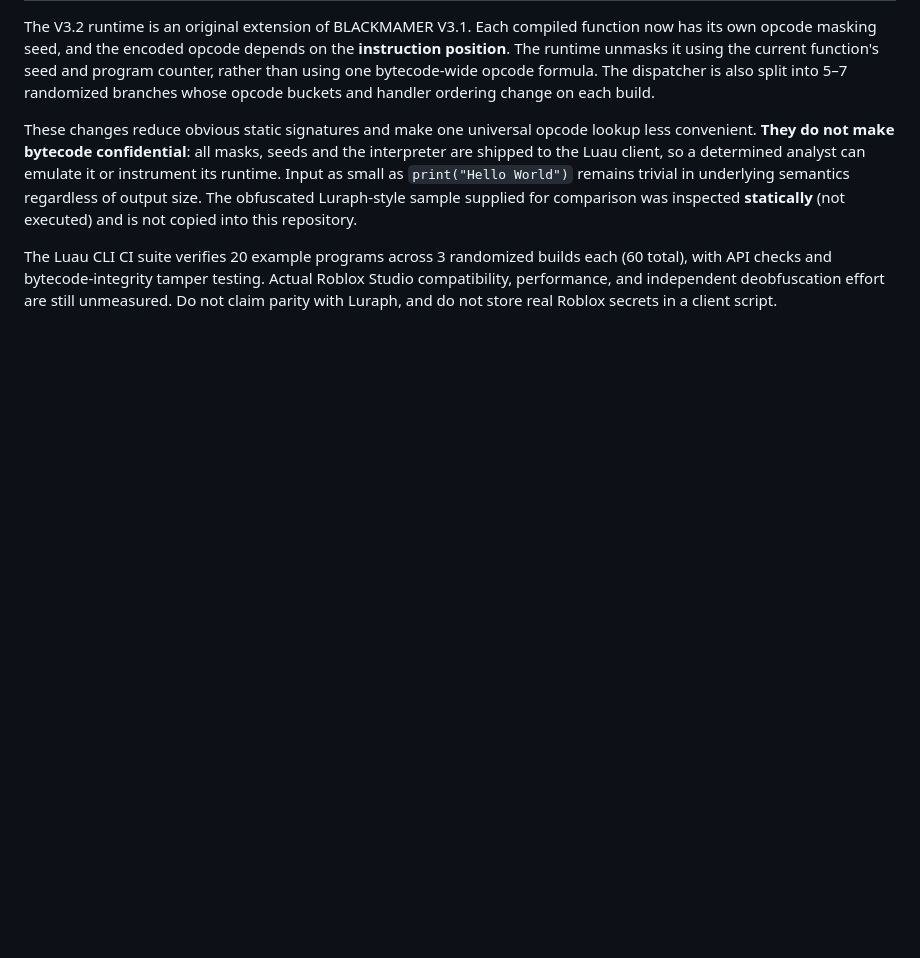
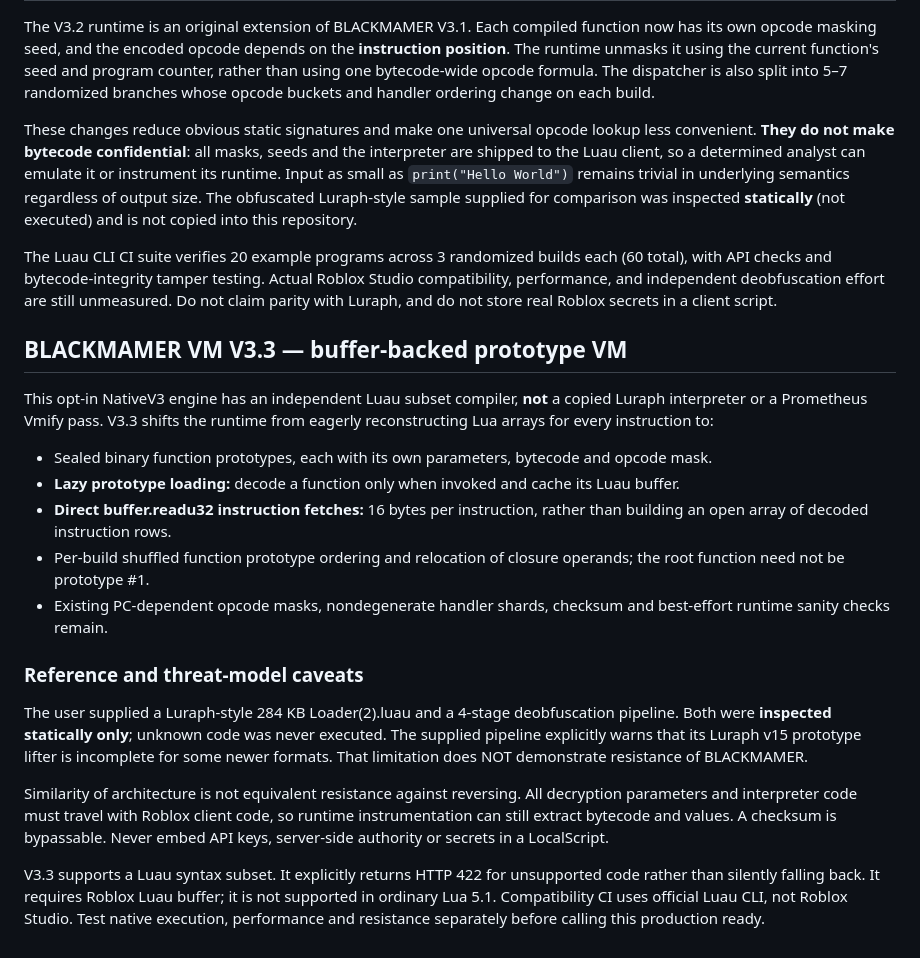
Before and after one commit to sauqihaq/blackmamer-obfuscate, a Markdown page: README.md, the part around the change. Drawn GitHub-style; blank space fills up the shorter version.

Commit message:
docs(vm3.3): explain buffer-backed prototypes and limits versus Luraph reference

```diff
--- a/README.md
+++ b/README.md
@@ -96,3 +96,22 @@ The V3.2 runtime is an original extension of BLACKMAMER V3.1. Each compiled func
 These changes reduce obvious static signatures and make one universal opcode lookup less convenient. **They do not make bytecode confidential**: all masks, seeds and the interpreter are shipped to the Luau client, so a determined analyst can emulate it or instrument its runtime. Input as small as `print("Hello World")` remains trivial in underlying semantics regardless of output size. The obfuscated Luraph-style sample supplied for comparison was inspected **statically** (not executed) and is not copied into this repository.
 
 The Luau CLI CI suite verifies 20 example programs across 3 randomized builds each (60 total), with API checks and bytecode-integrity tamper testing. Actual Roblox Studio compatibility, performance, and independent deobfuscation effort are still unmeasured. Do not claim parity with Luraph, and do not store real Roblox secrets in a client script.
+
+
+## BLACKMAMER VM V3.3 — buffer-backed prototype VM
+
+This opt-in NativeV3 engine has an independent Luau subset compiler, **not** a copied Luraph interpreter or a Prometheus Vmify pass. V3.3 shifts the runtime from eagerly reconstructing Lua arrays for every instruction to:
+
+- Sealed binary function prototypes, each with its own parameters, bytecode and opcode mask.
+- **Lazy prototype loading:** decode a function only when invoked and cache its Luau buffer.
+- **Direct buffer.readu32 instruction fetches:** 16 bytes per instruction, rather than building an open array of decoded instruction rows.
+- Per-build shuffled function prototype ordering and relocation of closure operands; the root function need not be prototype #1.
+- Existing PC-dependent opcode masks, nondegenerate handler shards, checksum and best-effort runtime sanity checks remain.
+
+### Reference and threat-model caveats
+
+The user supplied a Luraph-style 284 KB Loader(2).luau and a 4-stage deobfuscation pipeline. Both were **inspected statically only**; unknown code was never executed. The supplied pipeline explicitly warns that its Luraph v15 prototype lifter is incomplete for some newer formats. That limitation does NOT demonstrate resistance of BLACKMAMER.
+
+Similarity of architecture is not equivalent resistance against reversing. All decryption parameters and interpreter code must travel with Roblox client code, so runtime instrumentation can still extract bytecode and values. A checksum is bypassable. Never embed API keys, server-side authority or secrets in a LocalScript.
+
+V3.3 supports a Luau syntax subset. It explicitly returns HTTP 422 for unsupported code rather than silently falling back. It requires Roblox Luau buffer; it is not supported in ordinary Lua 5.1. Compatibility CI uses official Luau CLI, not Roblox Studio. Test native execution, performance and resistance separately before calling this production ready.
```
